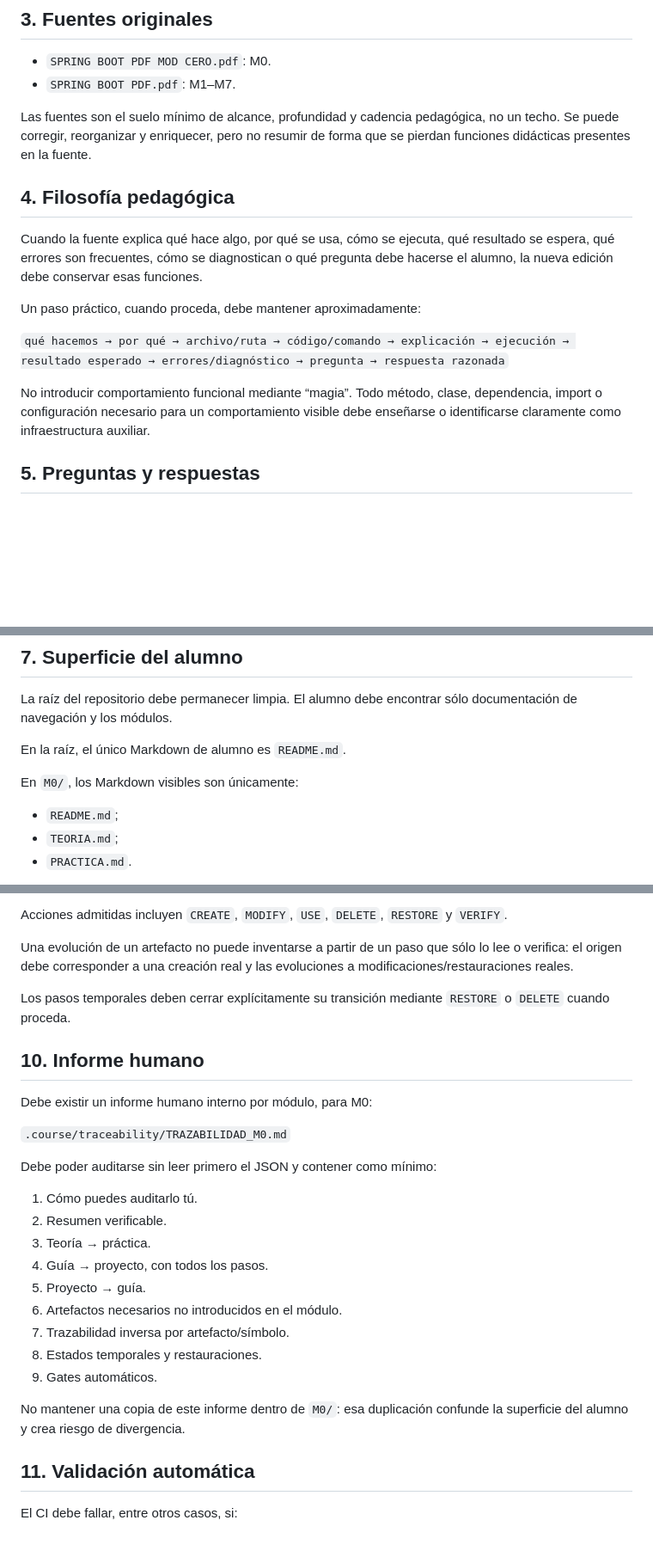
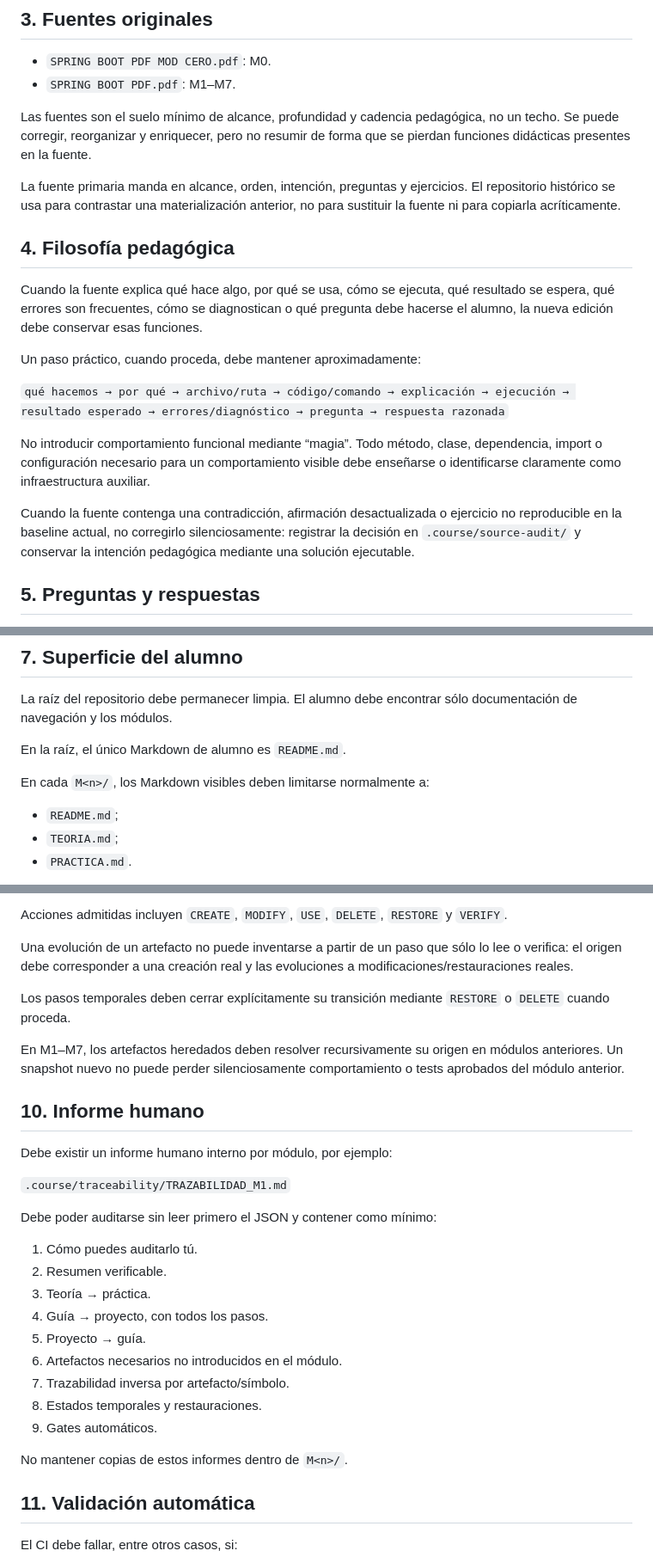
Before and after one commit to jaimecopilot/SPRING-BOOT, a Markdown page: .course/internal/PROMPT_MAESTRO_CONTINUIDAD.md, 3 parts joined by grey strips. Shown at 86% size. Drawn GitHub-style; blank space fills up the shorter version.

```diff
--- a/.course/internal/PROMPT_MAESTRO_CONTINUIDAD.md
+++ b/.course/internal/PROMPT_MAESTRO_CONTINUIDAD.md
@@ -32,6 +32,8 @@ Antes de modificar nada, consultar el estado real de `main`; no reconstruir el e
 
 Las fuentes son el suelo mínimo de alcance, profundidad y cadencia pedagógica, no un techo. Se puede corregir, reorganizar y enriquecer, pero no resumir de forma que se pierdan funciones didácticas presentes en la fuente.
 
+La fuente primaria manda en alcance, orden, intención, preguntas y ejercicios. El repositorio histórico se usa para contrastar una materialización anterior, no para sustituir la fuente ni para copiarla acríticamente.
+
 ## 4. Filosofía pedagógica
 
 Cuando la fuente explica qué hace algo, por qué se usa, cómo se ejecuta, qué resultado se espera, qué errores son frecuentes, cómo se diagnostican o qué pregunta debe hacerse el alumno, la nueva edición debe conservar esas funciones.
@@ -41,6 +43,8 @@ Un paso práctico, cuando proceda, debe mantener aproximadamente:
 `qué hacemos → por qué → archivo/ruta → código/comando → explicación → ejecución → resultado esperado → errores/diagnóstico → pregunta → respuesta razonada`
 
 No introducir comportamiento funcional mediante “magia”. Todo método, clase, dependencia, import o configuración necesario para un comportamiento visible debe enseñarse o identificarse claramente como infraestructura auxiliar.
+
+Cuando la fuente contenga una contradicción, afirmación desactualizada o ejercicio no reproducible en la baseline actual, no corregirlo silenciosamente: registrar la decisión en `.course/source-audit/` y conservar la intención pedagógica mediante una solución ejecutable.
 
 ## 5. Preguntas y respuestas
 
@@ -66,7 +70,7 @@ La raíz del repositorio debe permanecer limpia. El alumno debe encontrar sólo
 
 En la raíz, el único Markdown de alumno es `README.md`.
 
-En `M0/`, los Markdown visibles son únicamente:
+En cada `M<n>/`, los Markdown visibles deben limitarse normalmente a:
 
 - `README.md`;
 - `TEORIA.md`;
@@ -121,11 +125,13 @@ Una evolución de un artefacto no puede inventarse a partir de un paso que sólo
 
 Los pasos temporales deben cerrar explícitamente su transición mediante `RESTORE` o `DELETE` cuando proceda.
 
+En M1–M7, los artefactos heredados deben resolver recursivamente su origen en módulos anteriores. Un snapshot nuevo no puede perder silenciosamente comportamiento o tests aprobados del módulo anterior.
+
 ## 10. Informe humano
 
-Debe existir un informe humano interno por módulo, para M0:
+Debe existir un informe humano interno por módulo, por ejemplo:
 
-`.course/traceability/TRAZABILIDAD_M0.md`
+`.course/traceability/TRAZABILIDAD_M1.md`
 
 Debe poder auditarse sin leer primero el JSON y contener como mínimo:
 
@@ -139,7 +145,7 @@ Debe poder auditarse sin leer primero el JSON y contener como mínimo:
 8. Estados temporales y restauraciones.
 9. Gates automáticos.
 
-No mantener una copia de este informe dentro de `M0/`: esa duplicación confunde la superficie del alumno y crea riesgo de divergencia.
+No mantener copias de estos informes dentro de `M<n>/`.
 
 ## 11. Validación automática
 
```
Also changed, not shown: other parts of .course/internal/PROMPT_MAESTRO_CONTINUIDAD.md (+34 -16 lines).
